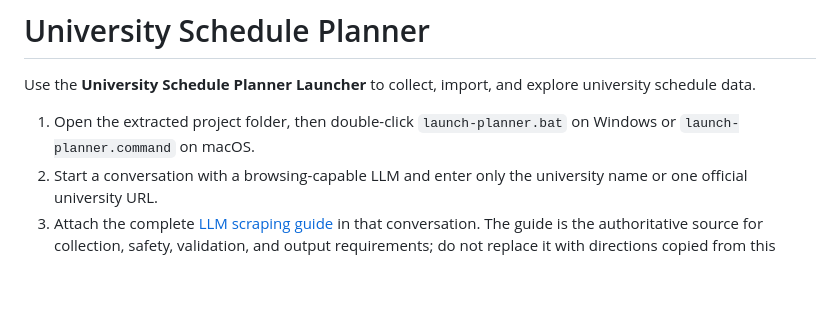
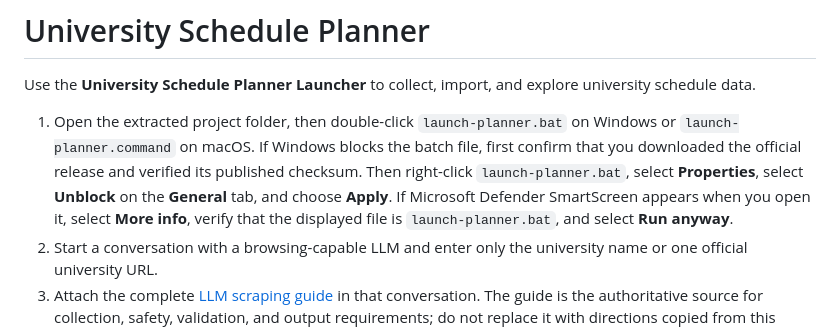
Before and after one commit to ryanhhansonuscg/University-Schedule-Planner, a Markdown page: README.md, the part around the change. GitHub-like rendering; blank space fills up the shorter version.

Commit message:
Document running blocked Windows launcher

```diff
--- a/README.md
+++ b/README.md
@@ -5,6 +5,12 @@ university schedule data.
 
 1. Open the extracted project folder, then double-click `launch-planner.bat` on
    Windows or `launch-planner.command` on macOS.
+   If Windows blocks the batch file, first confirm that you downloaded the
+   official release and verified its published checksum. Then right-click
+   `launch-planner.bat`, select **Properties**, select **Unblock** on the
+   **General** tab, and choose **Apply**. If Microsoft Defender SmartScreen
+   appears when you open it, select **More info**, verify that the displayed
+   file is `launch-planner.bat`, and select **Run anyway**.
 2. Start a conversation with a browsing-capable LLM and enter only the university
    name or one official university URL.
 3. Attach the complete [LLM scraping guide](template/university-template/LLM-SCRAPING-GUIDE.md)
```
